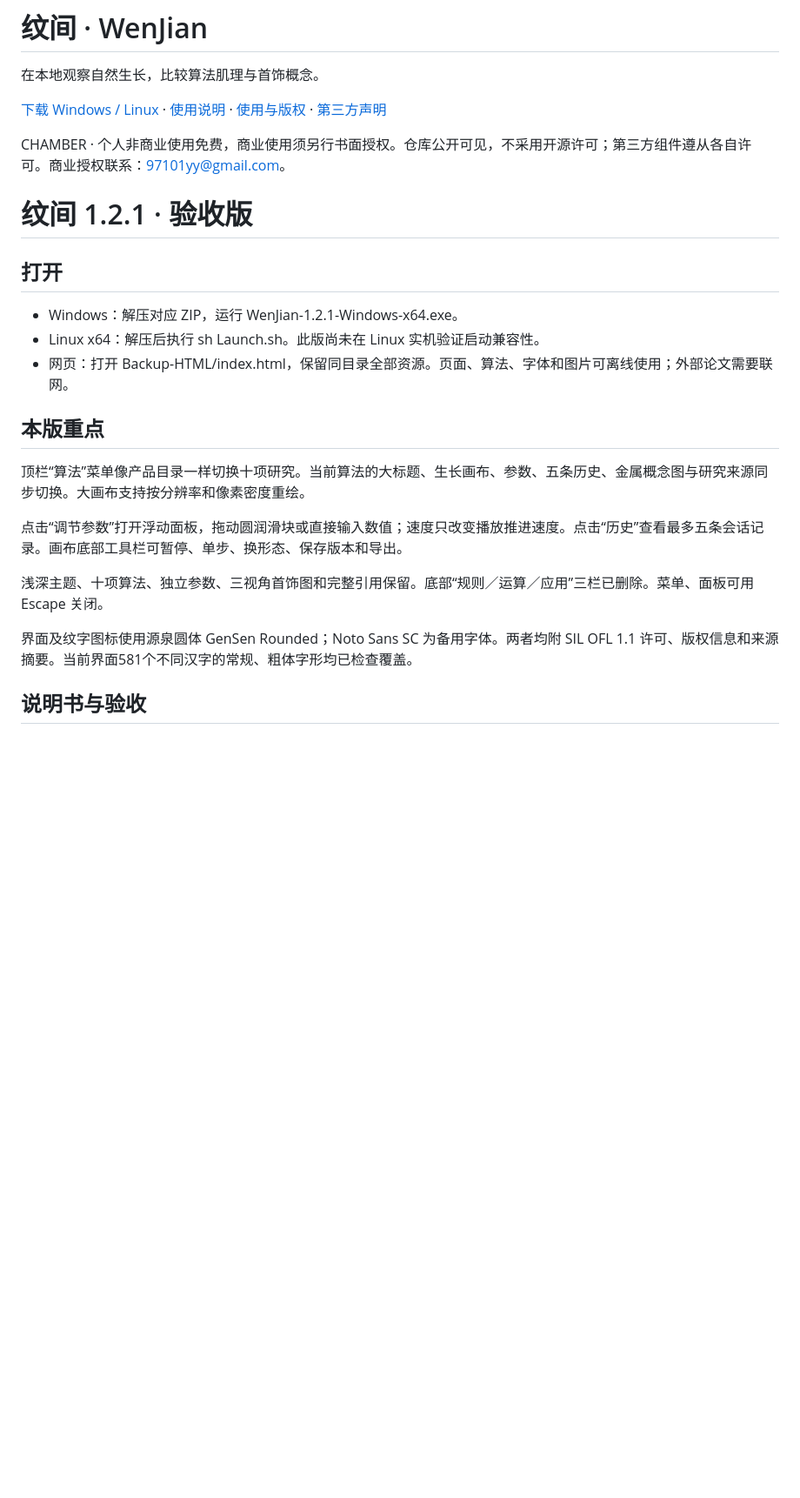
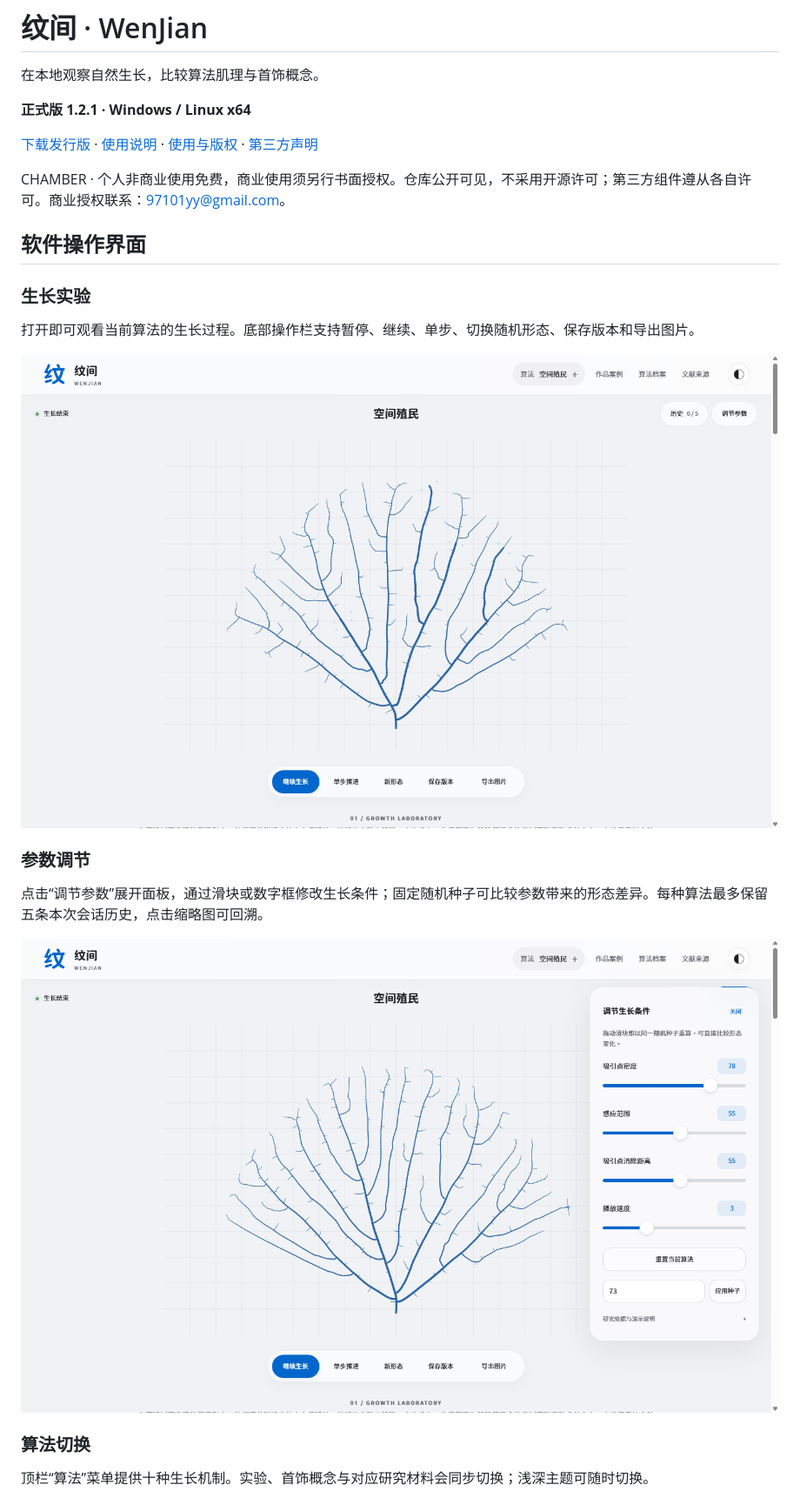
Before and after one commit to hindingonhome/wenjian, a Markdown page: README.md, the part around the change printed below. Shown: that part at 87% size. Rendered like a GitHub page; pictures changed too: docs/screenshots/growth-light.png (added), docs/screenshots/growth-parameters.png (added); blank space fills up the shorter version.

Commit message:
Present official 1.2.1 with software interface screenshots

```diff
--- a/README.md
+++ b/README.md
@@ -2,27 +2,27 @@
 
 在本地观察自然生长，比较算法肌理与首饰概念。
 
-[下载 Windows / Linux](https://github.com/hindingonhome/wenjian/releases/latest) · [使用说明](User-Guide.md) · [使用与版权](LICENSE) · [第三方声明](THIRD_PARTY_LICENSE.txt)
+**正式版 1.2.1 · Windows / Linux x64**
+
+[下载发行版](https://github.com/hindingonhome/wenjian/releases/tag/v1.2.1) · [使用说明](User-Guide.md) · [使用与版权](LICENSE) · [第三方声明](THIRD_PARTY_LICENSE.txt)
 
 CHAMBER · 个人非商业使用免费，商业使用须另行书面授权。仓库公开可见，不采用开源许可；第三方组件遵从各自许可。商业授权联系：97101yy@gmail.com。
 
-# 纹间 1.2.1 · 验收版
+## 软件操作界面
 
-## 打开
+### 生长实验
 
-- Windows：解压对应 ZIP，运行 WenJian-1.2.1-Windows-x64.exe。
-- Linux x64：解压后执行 sh Launch.sh。此版尚未在 Linux 实机验证启动兼容性。
-- 网页：打开 Backup-HTML/index.html，保留同目录全部资源。页面、算法、字体和图片可离线使用；外部论文需要联网。
+打开即可观看当前算法的生长过程。底部操作栏支持暂停、继续、单步、切换随机形态、保存版本和导出图片。
 
-## 本版重点
+![纹间 1.2.1 生长实验操作界面](docs/screenshots/growth-light.png)
 
-顶栏“算法”菜单像产品目录一样切换十项研究。当前算法的大标题、生长画布、参数、五条历史、金属概念图与研究来源同步切换。大画布支持按分辨率和像素密度重绘。
+### 参数调节
 
-点击“调节参数”打开浮动面板，拖动圆润滑块或直接输入数值；速度只改变播放推进速度。点击“历史”查看最多五条会话记录。画布底部工具栏可暂停、单步、换形态、保存版本和导出。
+点击“调节参数”展开面板，通过滑块或数字框修改生长条件；固定随机种子可比较参数带来的形态差异。每种算法最多保留五条本次会话历史，点击缩略图可回溯。
 
-浅深主题、十项算法、独立参数、三视角首饰图和完整引用保留。底部“规则／运算／应用”三栏已删除。菜单、面板可用 Escape 关闭。
+![纹间 1.2.1 参数调节面板](docs/screenshots/growth-parameters.png)
 
-界面及纹字图标使用源泉圆体 GenSen Rounded；Noto Sans SC 为备用字体。两者均附 SIL OFL 1.1 许可、版权信息和来源摘要。当前界面581个不同汉字的常规、粗体字形均已检查覆盖。
+### 算法切换
 
-## 说明书与验收
+顶栏“算法”菜单提供十种生长机制。实验、首饰概念与对应研究材料会同步切换；浅深主题可随时切换。
 
```
Also changed, not shown: other parts of README.md (+36 -11 lines), docs/screenshots/algorithm-menu.png (added).
